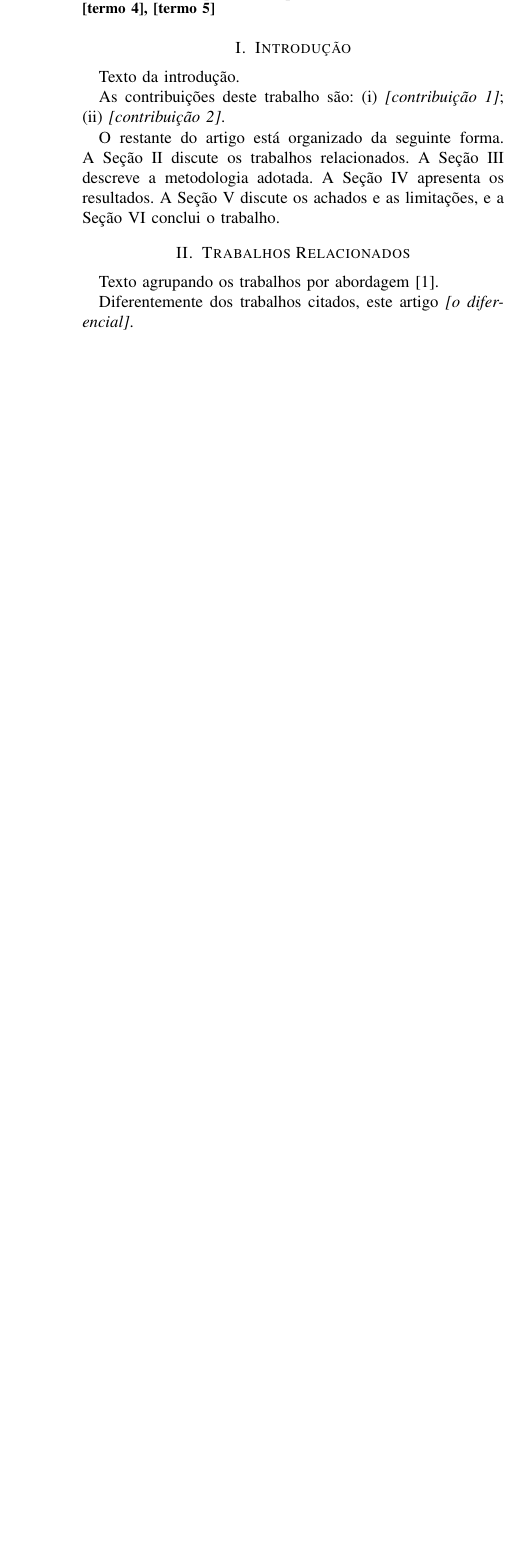
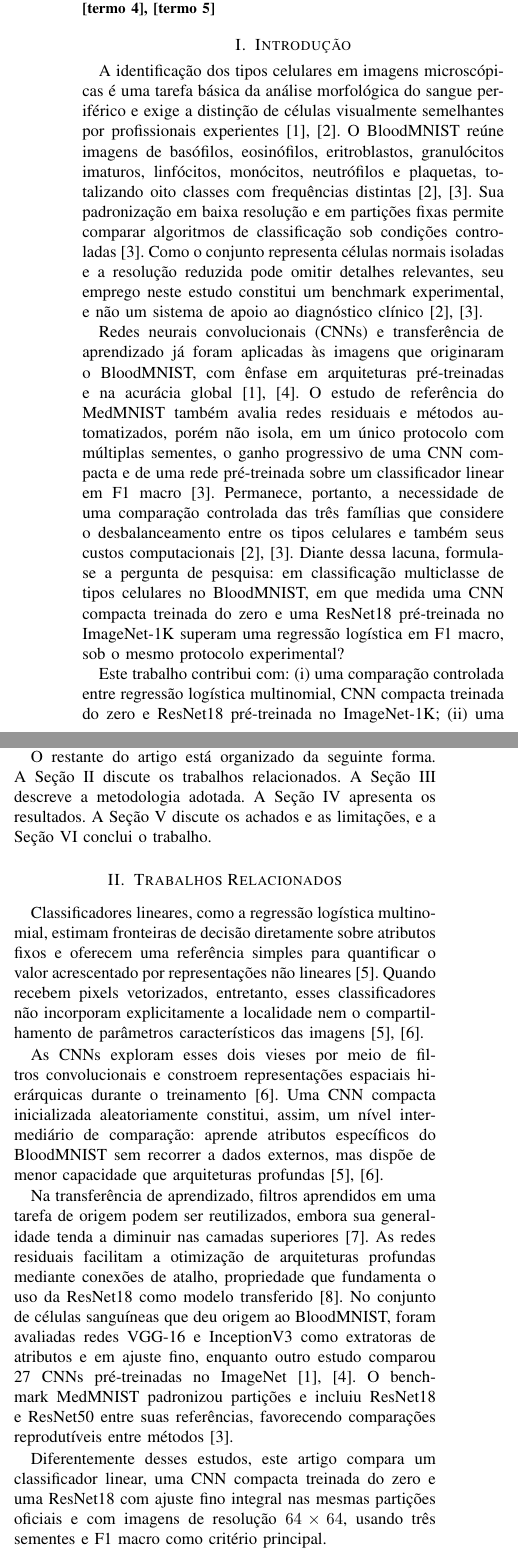
Before and after one commit to HeitorM50/IA2-2026.2, a LaTeX paper (artigo-1/paper/main.tex): part of one column of page 1 of 2 before the commit and two parts of the columns of page 1 of 3 after it, the two joined at a grey line, cut so that both start at the same text, the shorter picture padded with empty space. Compiled offline with pdfLaTeX; a missing font is replaced by an installed copy or a similar font; a LaTeX package or settings file that is missing is left out.

Commit message:
docs: adiciona introdução e trabalhos relacionados ao artigo

```diff
--- a/artigo-1/paper/main.tex
+++ b/artigo-1/paper/main.tex
@@ -78,9 +78,17 @@ aprendizado profundo, [termo 2], [termo 3], [termo 4], [termo 5]
 % Parágrafo 3: frase explícita de contribuição -- "Este trabalho contribui com...".
 % Parágrafo 4: mapa das seções.
 
-Texto da introdução.
+A identificação dos tipos celulares em imagens microscópicas é uma tarefa básica da análise morfológica do sangue periférico e exige a distinção de células visualmente semelhantes por profissionais experientes \cite{acevedo2019recognition,acevedo2020dataset}.
+O BloodMNIST reúne imagens de basófilos, eosinófilos, eritroblastos, granulócitos imaturos, linfócitos, monócitos, neutrófilos e plaquetas, totalizando oito classes com frequências distintas \cite{acevedo2020dataset,yang2023medmnist}.
+Sua padronização em baixa resolução e em partições fixas permite comparar algoritmos de classificação sob condições controladas \cite{yang2023medmnist}.
+Como o conjunto representa células normais isoladas e a resolução reduzida pode omitir detalhes relevantes, seu emprego neste estudo constitui um benchmark experimental, e não um sistema de apoio ao diagnóstico clínico \cite{acevedo2020dataset,yang2023medmnist}.
 
-As contribuições deste trabalho são: (i) \textit{[contribuição 1]}; (ii) \textit{[contribuição 2]}.
+Redes neurais convolucionais (CNNs) e transferência de aprendizado já foram aplicadas às imagens que originaram o BloodMNIST, com ênfase em arquiteturas pré-treinadas e na acurácia global \cite{acevedo2019recognition,gavas2021deep}.
+O estudo de referência do MedMNIST também avalia redes residuais e métodos automatizados, porém não isola, em um único protocolo com múltiplas sementes, o ganho progressivo de uma CNN compacta e de uma rede pré-treinada sobre um classificador linear em F1 macro \cite{yang2023medmnist}.
+Permanece, portanto, a necessidade de uma comparação controlada das três famílias que considere o desbalanceamento entre os tipos celulares e também seus custos computacionais \cite{acevedo2020dataset,yang2023medmnist}.
+Diante dessa lacuna, formula-se a pergunta de pesquisa: em classificação multiclasse de tipos celulares no BloodMNIST, em que medida uma CNN compacta treinada do zero e uma ResNet18 pré-treinada no ImageNet-1K superam uma regressão logística em F1 macro, sob o mesmo protocolo experimental?
+
+Este trabalho contribui com: (i) uma comparação controlada entre regressão logística multinomial, CNN compacta treinada do zero e ResNet18 pré-treinada no ImageNet-1K; (ii) uma análise conjunta de F1 macro, acurácia balanceada, tempo de treino e número de parâmetros em três sementes aleatórias.
 
 O restante do artigo está organizado da seguinte forma.
 A Seção~\ref{sec:trabalhos} discute os trabalhos relacionados.
@@ -96,9 +104,18 @@ A Seção~\ref{sec:discussao} discute os achados e as limitações, e a Seção~
 % Agrupe por abordagem, não faça uma lista de resumos individuais.
 % Feche a seção dizendo o que este trabalho faz de diferente.
 
-Texto agrupando os trabalhos por abordagem \cite{goodfellow2016deep}.
+Classificadores lineares, como a regressão logística multinomial, estimam fronteiras de decisão diretamente sobre atributos fixos e oferecem uma referência simples para quantificar o valor acrescentado por representações não lineares \cite{goodfellow2016deep}.
+Quando recebem pixels vetorizados, entretanto, esses classificadores não incorporam explicitamente a localidade nem o compartilhamento de parâmetros característicos das imagens \cite{goodfellow2016deep,lecun2015deep}.
 
-Diferentemente dos trabalhos citados, este artigo \textit{[o diferencial]}.
+As CNNs exploram esses dois vieses por meio de filtros convolucionais e constroem representações espaciais hierárquicas durante o treinamento \cite{lecun2015deep}.
+Uma CNN compacta inicializada aleatoriamente constitui, assim, um nível intermediário de comparação: aprende atributos específicos do BloodMNIST sem recorrer a dados externos, mas dispõe de menor capacidade que arquiteturas profundas \cite{goodfellow2016deep,lecun2015deep}.
+
+Na transferência de aprendizado, filtros aprendidos em uma tarefa de origem podem ser reutilizados, embora sua generalidade tenda a diminuir nas camadas superiores \cite{yosinski2014transferable}.
+As redes residuais facilitam a otimização de arquiteturas profundas mediante conexões de atalho, propriedade que fundamenta o uso da ResNet18 como modelo transferido \cite{he2016deep}.
+No conjunto de células sanguíneas que deu origem ao BloodMNIST, foram avaliadas redes VGG-16 e InceptionV3 como extratoras de atributos e em ajuste fino, enquanto outro estudo comparou 27 CNNs pré-treinadas no ImageNet \cite{acevedo2019recognition,gavas2021deep}.
+O benchmark MedMNIST padronizou partições e incluiu ResNet18 e ResNet50 entre suas referências, favorecendo comparações reprodutíveis entre métodos \cite{yang2023medmnist}.
+
+Diferentemente desses estudos, este artigo compara um classificador linear, uma CNN compacta treinada do zero e uma ResNet18 com ajuste fino integral nas mesmas partições oficiais e com imagens de resolução $64\times64$, usando três sementes e F1 macro como critério principal.
 
 %------------------------------------------------------------------------------
 \section{Metodologia}
```
Also changed, not shown: artigo-1/paper/refs.bib (+48 -0 lines), artigo-1/paper/main.tex (2 more changed lines).
